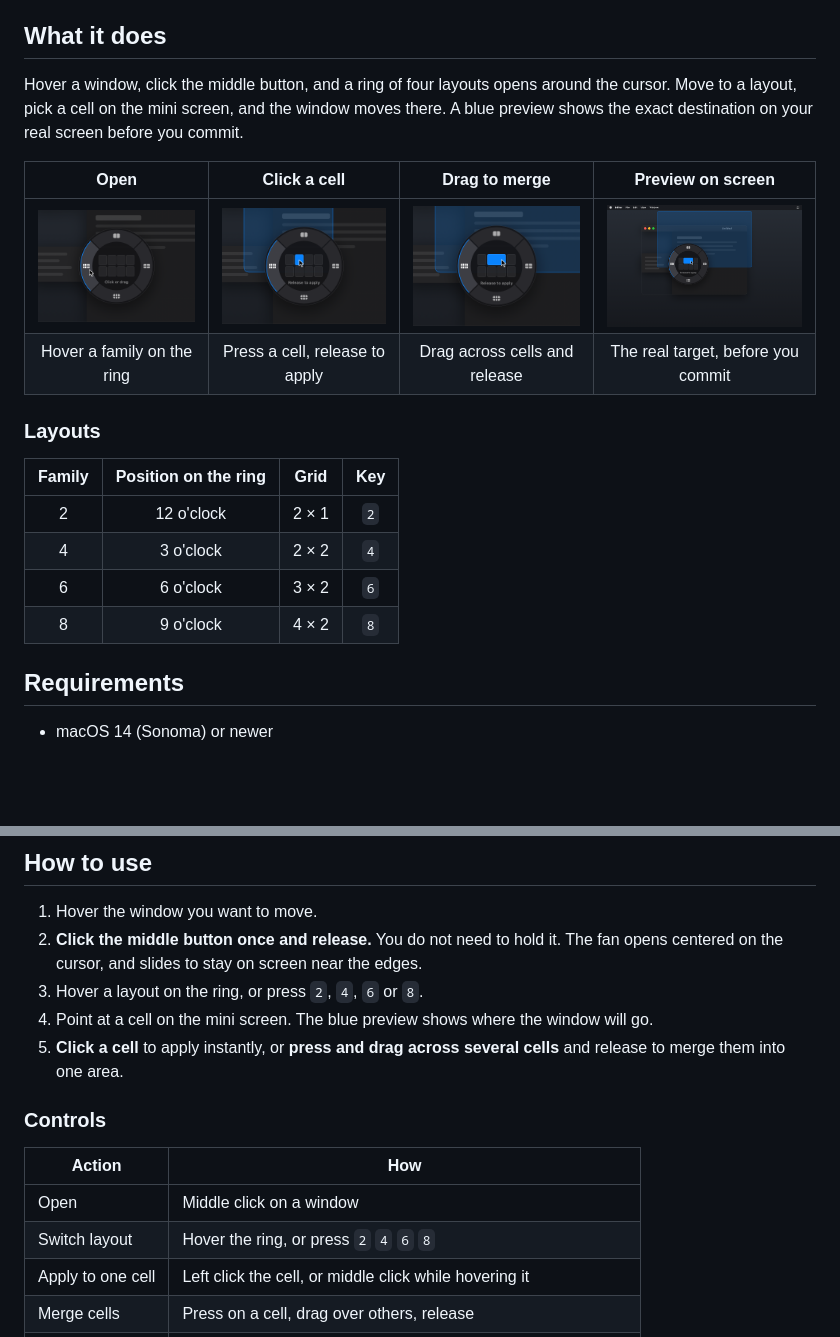
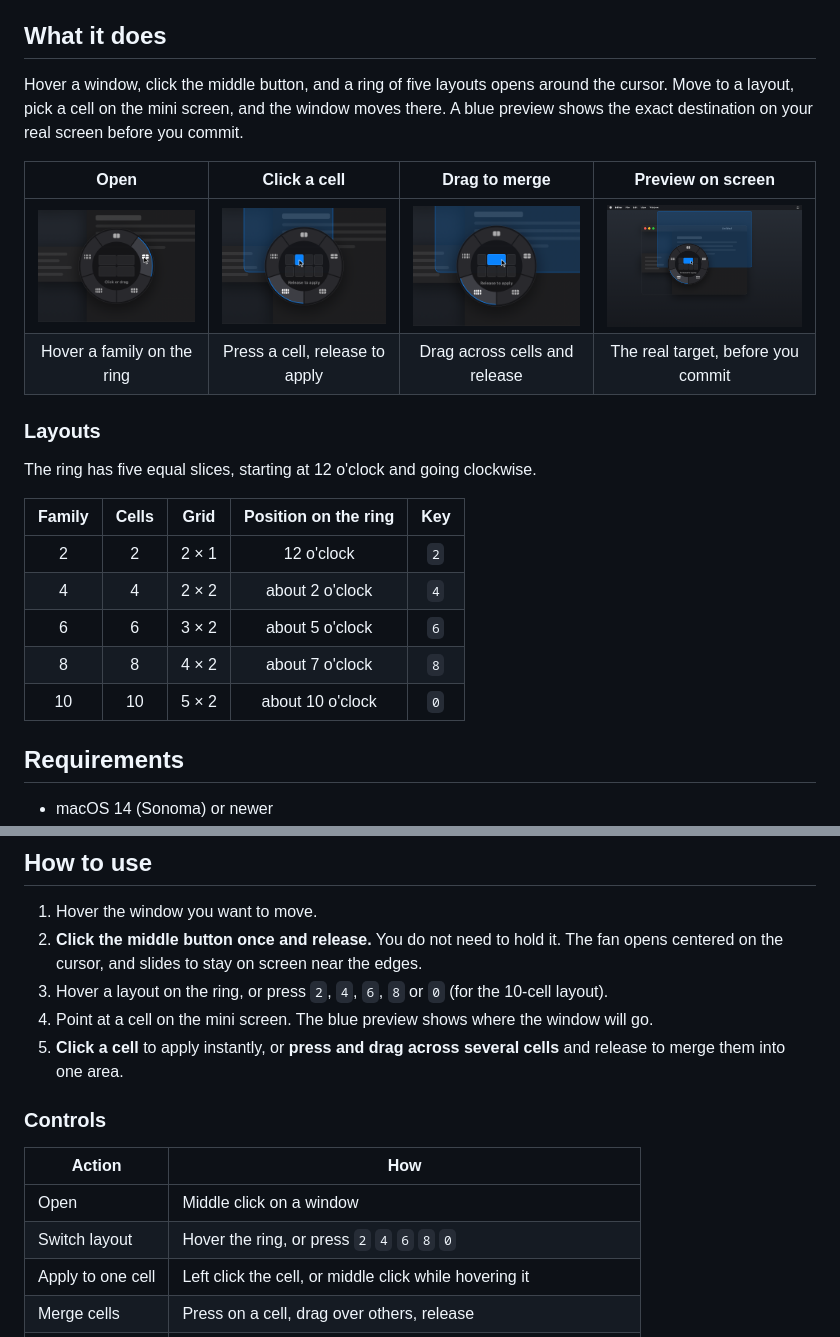
Before and after one commit to jlucasgaspar/orbitile, a Markdown page: README.md, 2 parts joined by grey strips. Rendered like a GitHub page; pictures changed too: docs/images/click.png, docs/images/drag.png, docs/images/open.png; blank space fills up the shorter version.

```diff
--- a/README.md
+++ b/README.md
@@ -17,7 +17,7 @@
 
 ## What it does
 
-Hover a window, click the middle button, and a ring of four layouts opens around the cursor. Move to a layout, pick a cell on the mini screen, and the window moves there. A blue preview shows the exact destination on your real screen before you commit.
+Hover a window, click the middle button, and a ring of five layouts opens around the cursor. Move to a layout, pick a cell on the mini screen, and the window moves there. A blue preview shows the exact destination on your real screen before you commit.
 
 | Open | Click a cell | Drag to merge | Preview on screen |
 | :---: | :---: | :---: | :---: |
@@ -26,12 +26,15 @@ Hover a window, click the middle button, and a ring of four layouts opens around
 
 ### Layouts
 
-| Family | Position on the ring | Grid | Key |
-| :---: | :---: | :---: | :---: |
-| 2 | 12 o'clock | 2 × 1 | `2` |
-| 4 | 3 o'clock | 2 × 2 | `4` |
-| 6 | 6 o'clock | 3 × 2 | `6` |
-| 8 | 9 o'clock | 4 × 2 | `8` |
+The ring has five equal slices, starting at 12 o'clock and going clockwise.
+
+| Family | Cells | Grid | Position on the ring | Key |
+| :---: | :---: | :---: | :---: | :---: |
+| 2 | 2 | 2 × 1 | 12 o'clock | `2` |
+| 4 | 4 | 2 × 2 | about 2 o'clock | `4` |
+| 6 | 6 | 3 × 2 | about 5 o'clock | `6` |
+| 8 | 8 | 4 × 2 | about 7 o'clock | `8` |
+| 10 | 10 | 5 × 2 | about 10 o'clock | `0` |
 
 ## Requirements
 
@@ -73,7 +76,7 @@ Builds are ad-hoc signed, and macOS ties the Accessibility grant to the signatur
 
 1. Hover the window you want to move.
 2. **Click the middle button once and release.** You do not need to hold it. The fan opens centered on the cursor, and slides to stay on screen near the edges.
-3. Hover a layout on the ring, or press `2`, `4`, `6` or `8`.
+3. Hover a layout on the ring, or press `2`, `4`, `6`, `8` or `0` (for the 10-cell layout).
 4. Point at a cell on the mini screen. The blue preview shows where the window will go.
 5. **Click a cell** to apply instantly, or **press and drag across several cells** and release to merge them into one area.
 
@@ -82,7 +85,7 @@ Builds are ad-hoc signed, and macOS ties the Accessibility grant to the signatur
 | Action | How |
 | --- | --- |
 | Open | Middle click on a window |
-| Switch layout | Hover the ring, or press `2` `4` `6` `8` |
+| Switch layout | Hover the ring, or press `2` `4` `6` `8` `0` |
 | Apply to one cell | Left click the cell, or middle click while hovering it |
 | Merge cells | Press on a cell, drag over others, release |
 | Cancel | `Esc`, click outside the disc, or middle click with no cell hovered |
```
Also changed, not shown: spec.md (+2 -1 lines), docs/images/demo.gif, 7 other files.
